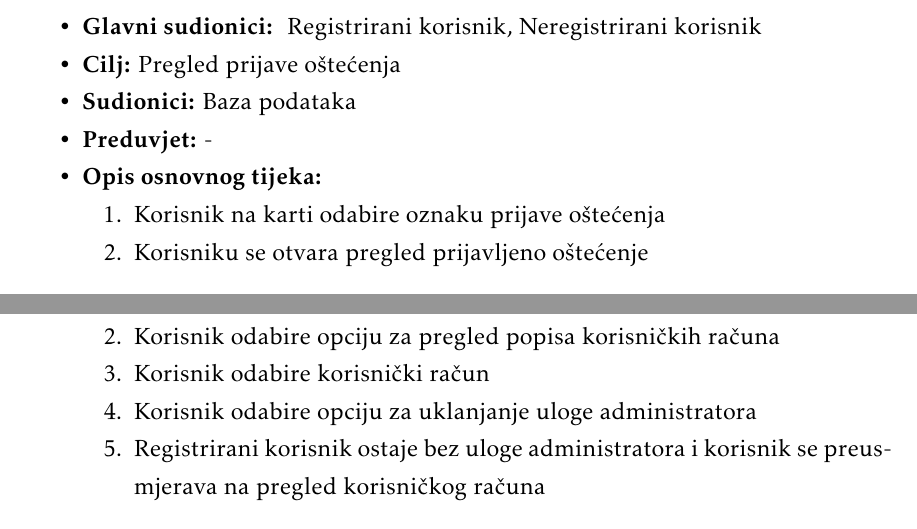
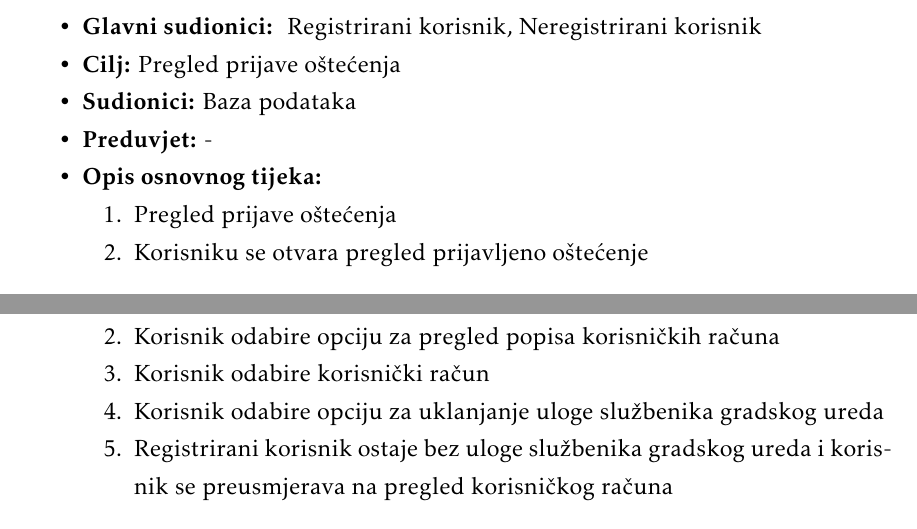
Before and after one commit to franFodor/CestaFix, a LaTeX document (dokumentacija/PROGI_ProjektnaDokumentacija.tex, which reads dokumentacija/Specifikacija_programske_potpore.tex): two parts of pages 17 and 21 of 56, joined at a grey line, cut so that both start at the same text. Compiled offline with pdfLaTeX.

Commit message:
Prepravljanje koraka UC22

```diff
--- a/dokumentacija/Specifikacija_programske_potpore.tex
+++ b/dokumentacija/Specifikacija_programske_potpore.tex
@@ -445,7 +445,7 @@
 
 	\item[] \begin{packed_enum}
 
-		\item Korisnik na karti odabire oznaku prijave oštećenja
+		\item Pregled prijave oštećenja
 		\item Korisniku se otvara pregled prijavljeno oštećenje
 	\end{packed_enum}
 \end{packed_item}
@@ -669,8 +669,8 @@
 		\item Korisnik otvara padajući izbornik
 		\item Korisnik odabire opciju za pregled popisa korisničkih računa
 		\item Korisnik odabire korisnički račun
-		\item Korisnik odabire opciju za uklanjanje uloge administratora
-		\item Registrirani korisnik ostaje bez uloge administratora i korisnik se preusmjerava na pregled korisničkog računa
+		\item Korisnik odabire opciju za uklanjanje uloge službenika gradskog ureda
+		\item Registrirani korisnik ostaje bez uloge službenika gradskog ureda i korisnik se preusmjerava na pregled korisničkog računa
 	\end{packed_enum}
 \end{packed_item}
 
```
Also changed, not shown: dokumentacija/PROGI_ProjektnaDokumentacija.pdf, 1 other file.
